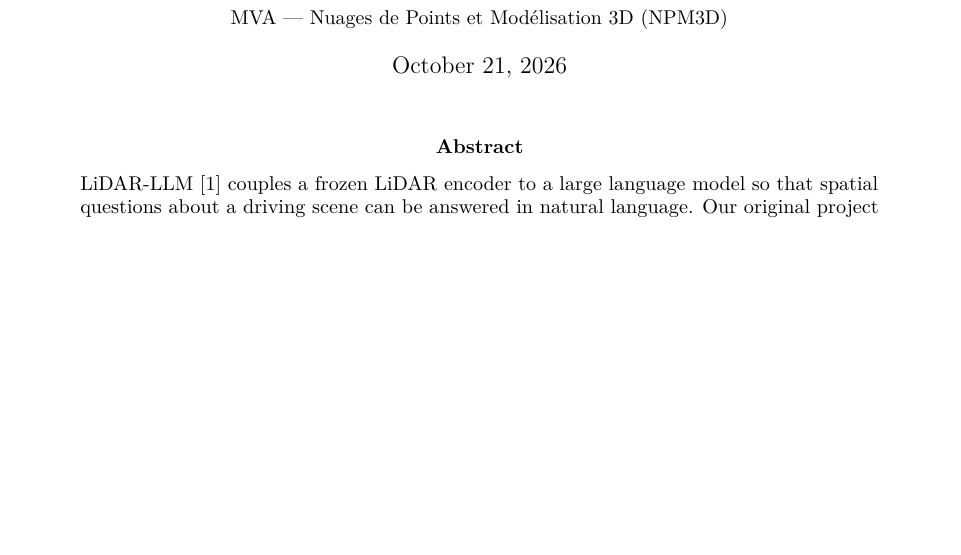
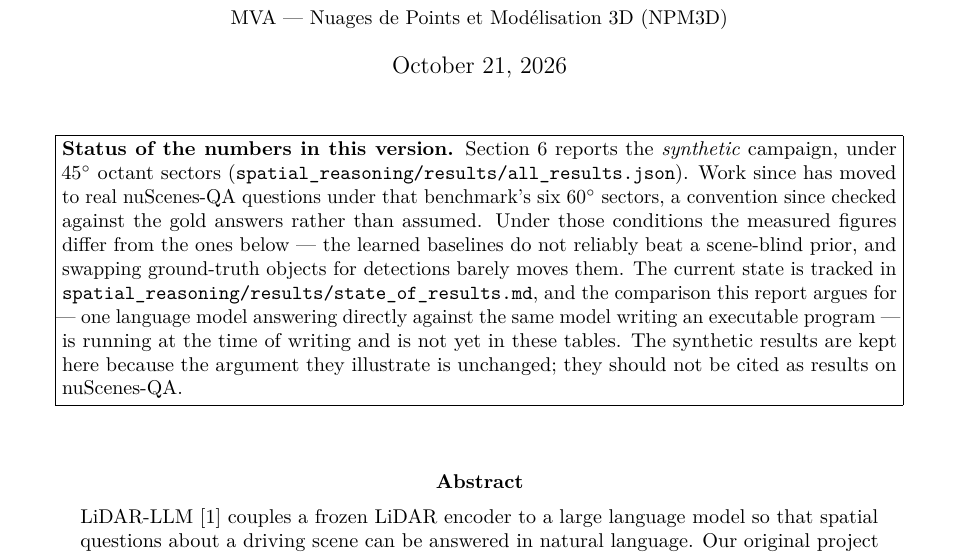
Before and after one commit to nassim-arifette/lidar-llm-spatial-reasoning, a LaTeX paper (report/rapport_npm3d.tex): part of page 1 of 9, cut so that both start at the same text, the shorter picture padded with empty space. Compiled offline with pdfLaTeX.

Commit message:
Mark the report's tables as the synthetic campaign, not nuScenes-QA
Section 6 reports the synthetic run under 45-degree octants. Work since
has moved to real nuScenes-QA questions under that benchmark's six
60-degree sectors, and the measured figures differ: the learned baselines
do not reliably beat a scene-blind prior, and swapping ground-truth
objects for detections barely moves them. A reader had no way to tell
which experiment a number came from. The box says so, points at
state_of_results.md, and the document still builds at 9 pages.

Co-Authored-By: Claude Opus 5 <noreply@anthropic.com>

```diff
--- a/report/rapport_npm3d.tex
+++ b/report/rapport_npm3d.tex
@@ -34,6 +34,27 @@ learned answers versus explicit geometric operations}}
 
 \begin{document}
 \maketitle
+
+\begin{center}
+\fbox{\begin{minipage}{0.92\textwidth}
+\small\textbf{Status of the numbers in this version.} Section~6 reports the
+\emph{synthetic} campaign, under $45^{\circ}$ octant sectors
+(\code{spatial\_reasoning/results/all\_results.json}). Work since has moved to
+real nuScenes-QA questions under that benchmark's six $60^{\circ}$ sectors, a
+convention since checked against the gold answers rather than assumed. Under
+those conditions the measured figures differ from the ones below --- the
+learned baselines do not reliably beat a scene-blind prior, and swapping
+ground-truth objects for detections barely moves them. The current state is
+tracked in \code{spatial\_reasoning/results/state\_of\_results.md}, and the
+comparison this report argues for --- one language model answering directly
+against the same model writing an executable program --- is running at the
+time of writing and is not yet in these tables. The synthetic results are kept
+here because the argument they illustrate is unchanged; they should not be
+cited as results on nuScenes-QA.
+\end{minipage}}
+\end{center}
+
+\vspace{1em}
 
 \begin{abstract}
 \noindent
```
Also changed, not shown: report/rapport_npm3d.pdf, 3 other files.
